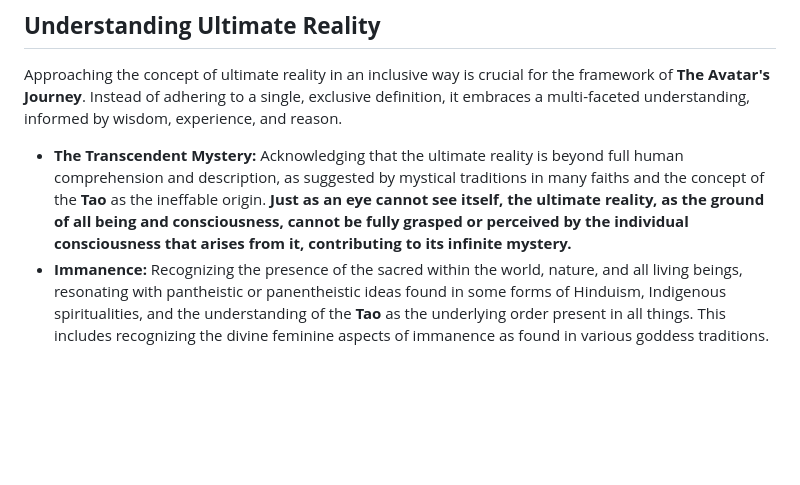
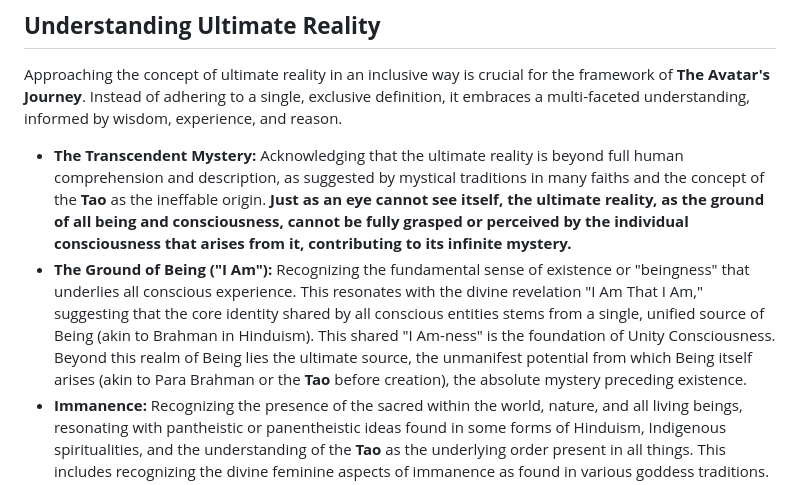
Before and after one commit to DoctorKhan/Works, a Markdown page: Avatar Journey.md, the part around one of its changes. GitHub-like rendering; blank space fills up the shorter version.

```diff
--- a/Avatar Journey.md
+++ b/Avatar Journey.md
@@ -50,4 +50,5 @@ The principles and practices of **The Avatar's Journey**, guided by wisdom and e
 Approaching the concept of ultimate reality in an inclusive way is crucial for the framework of **The Avatar's Journey**. Instead of adhering to a single, exclusive definition, it embraces a multi-faceted understanding, informed by wisdom, experience, and reason.
 
 * **The Transcendent Mystery:** Acknowledging that the ultimate reality is beyond full human comprehension and description, as suggested by mystical traditions in many faiths and the concept of the **Tao** as the ineffable origin. **Just as an eye cannot see itself, the ultimate reality, as the ground of all being and consciousness, cannot be fully grasped or perceived by the individual consciousness that arises from it, contributing to its infinite mystery.**
+* **The Ground of Being ("I Am"):** Recognizing the fundamental sense of existence or "beingness" that underlies all conscious experience. This resonates with the divine revelation "I Am That I Am," suggesting that the core identity shared by all conscious entities stems from a single, unified source of Being (akin to Brahman in Hinduism). This shared "I Am-ness" is the foundation of Unity Consciousness. Beyond this realm of Being lies the ultimate source, the unmanifest potential from which Being itself arises (akin to Para Brahman or the **Tao** before creation), the absolute mystery preceding existence.
 * **Immanence:** Recognizing the presence of the sacred within the world, nature, and all living beings, resonating with pantheistic or panentheistic ideas found in some forms of Hinduism, Indigenous spiritualities, and the understanding of the **Tao** as the underlying order present in all things. This includes recognizing the divine feminine aspects of immanence as found in various goddess traditions.
```
Also changed, not shown: other parts of Avatar Journey.md (+1 -1 lines).
